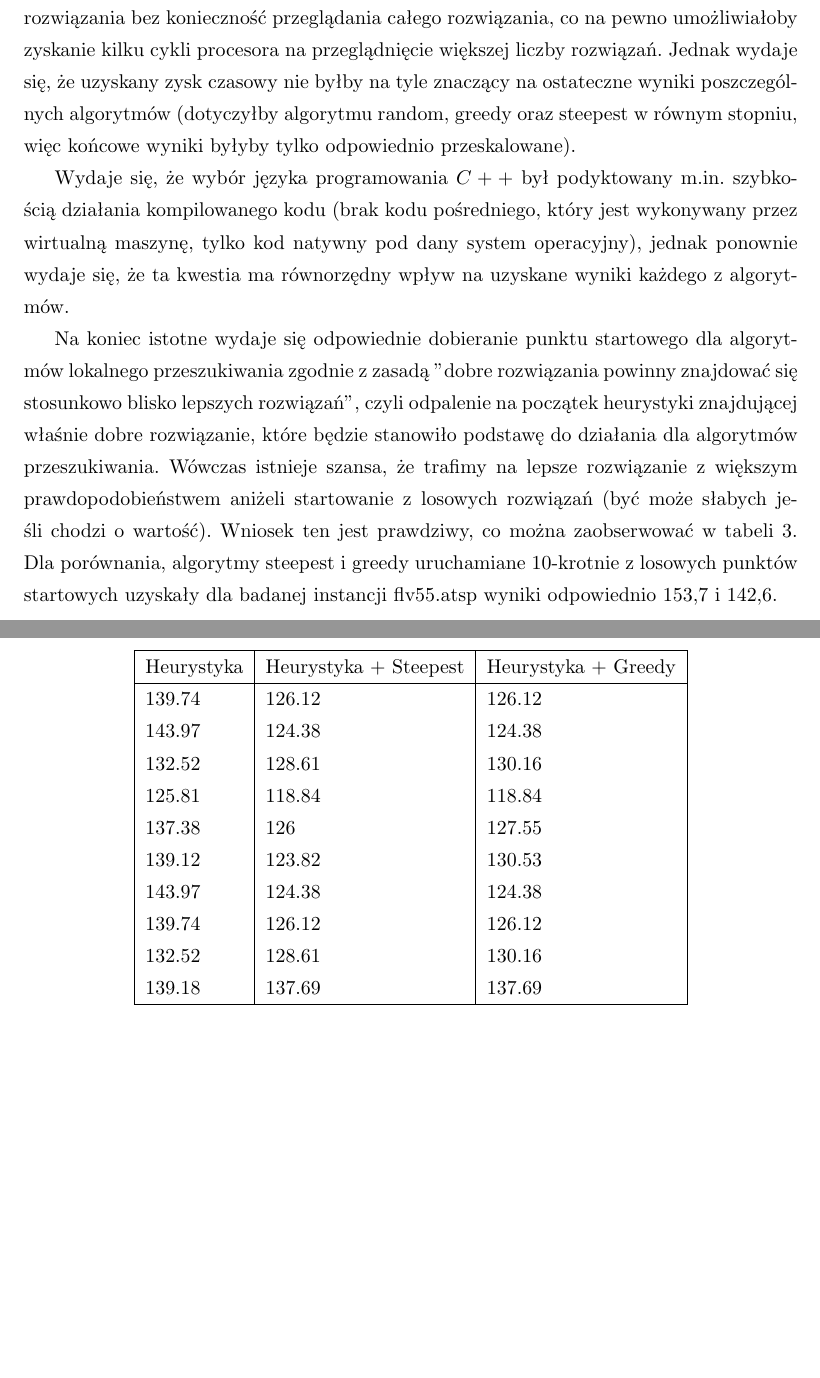
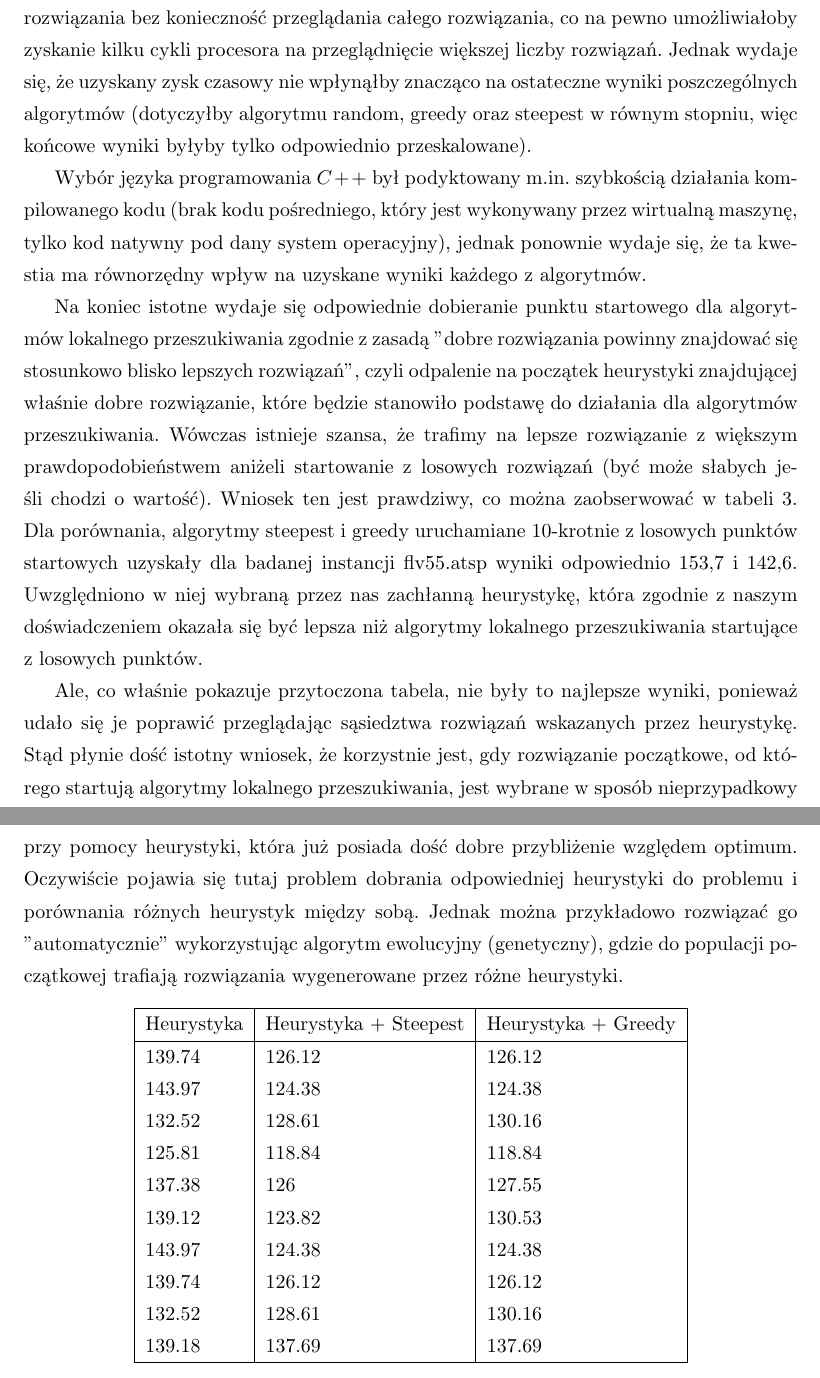
Before and after one commit to kaaczmar/EZI-source, a LaTeX document (MiOIB/sprawka/raport1.tex, which reads MiOIB/sprawka/punkt8.tex): two parts of pages 17 and 18 of 18, joined at a grey line, cut so that both start at the same text, the shorter picture padded with empty space. Compiled offline with pdfLaTeX.

Commit message:
poprawki i rozwiniecie waznego wniosku

```diff
--- a/MiOIB/sprawka/punkt8.tex
+++ b/MiOIB/sprawka/punkt8.tex
@@ -1,11 +1,13 @@
 \section{Propozycje udoskonaleń i spodziewane efekty}
 Przedstawione algorytmy można przede wszystkim bardzo łatwo i skutecznie zrównoleglić na wiele wątków, co zdecydowanie wpłynie na czas obliczeń - więcej rozwiązań można przejrzeć w tym samym czasie, co daje probabilistycznie większe prawdopodobieństwo znalezienia optimum lub wartości zbliżonej do optimum aniżeli wersja jednowątkowa. Oczywiście uzyskany efekt jest zależny w tym wypadku od architektury komputera i nic nie da w przypadku jednoprocesorowego stanowiska obliczeniowego, ale w dzisiejszych czasach nie powinno to stanowić większego problemu.
 
-Można by pokusić się o napisanie prostych funkcji uaktualniających wartość funkcji rozwiązania bez konieczność przeglądania całego rozwiązania, co na pewno umożliwiałoby zyskanie kilku cykli procesora na przeglądnięcie większej liczby rozwiązań. Jednak wydaje się, że uzyskany zysk czasowy nie byłby na tyle znaczący na ostateczne wyniki poszczególnych algorytmów (dotyczyłby algorytmu random, greedy oraz steepest w równym stopniu, więc końcowe wyniki byłyby tylko odpowiednio przeskalowane).
+Można by pokusić się o napisanie prostych funkcji uaktualniających wartość funkcji rozwiązania bez konieczność przeglądania całego rozwiązania, co na pewno umożliwiałoby zyskanie kilku cykli procesora na przeglądnięcie większej liczby rozwiązań. Jednak wydaje się, że uzyskany zysk czasowy nie wpłynąłby znacząco na ostateczne wyniki poszczególnych algorytmów (dotyczyłby algorytmu random, greedy oraz steepest w równym stopniu, więc końcowe wyniki byłyby tylko odpowiednio przeskalowane).
 
-Wydaje się, że wybór języka programowania $C++$ był podyktowany m.in. szybkością działania kompilowanego kodu (brak kodu pośredniego, który jest wykonywany przez wirtualną maszynę, tylko kod natywny pod dany system operacyjny), jednak ponownie wydaje się, że ta kwestia ma równorzędny wpływ na uzyskane wyniki każdego z algorytmów.
+Wybór języka programowania $C++$ był podyktowany m.in. szybkością działania kompilowanego kodu (brak kodu pośredniego, który jest wykonywany przez wirtualną maszynę, tylko kod natywny pod dany system operacyjny), jednak ponownie wydaje się, że ta kwestia ma równorzędny wpływ na uzyskane wyniki każdego z algorytmów.
 
-Na koniec istotne wydaje się odpowiednie dobieranie punktu startowego dla algorytmów lokalnego przeszukiwania zgodnie z zasadą ''dobre rozwiązania powinny znajdować się stosunkowo blisko lepszych rozwiązań'', czyli odpalenie na początek heurystyki znajdującej właśnie dobre rozwiązanie, które będzie stanowiło podstawę do działania dla algorytmów przeszukiwania. Wówczas istnieje szansa, że trafimy na lepsze rozwiązanie z większym prawdopodobieństwem aniżeli startowanie z losowych rozwiązań (być może słabych jeśli chodzi o wartość). Wniosek ten jest prawdziwy, co można zaobserwować w tabeli \ref{tab:heur_local}. Dla porównania, algorytmy steepest i greedy uruchamiane 10-krotnie z losowych punktów startowych uzyskały dla badanej instancji flv55.atsp wyniki odpowiednio 153,7 i 142,6.
+Na koniec istotne wydaje się odpowiednie dobieranie punktu startowego dla algorytmów lokalnego przeszukiwania zgodnie z zasadą ''dobre rozwiązania powinny znajdować się stosunkowo blisko lepszych rozwiązań'', czyli odpalenie na początek heurystyki znajdującej właśnie dobre rozwiązanie, które będzie stanowiło podstawę do działania dla algorytmów przeszukiwania. Wówczas istnieje szansa, że trafimy na lepsze rozwiązanie z większym prawdopodobieństwem aniżeli startowanie z losowych rozwiązań (być może słabych jeśli chodzi o wartość). Wniosek ten jest prawdziwy, co można zaobserwować w tabeli \ref{tab:heur_local}. Dla porównania, algorytmy steepest i greedy uruchamiane 10-krotnie z losowych punktów startowych uzyskały dla badanej instancji flv55.atsp wyniki odpowiednio 153,7 i 142,6. Uwzględniono w niej wybraną przez nas zachłanną heurystykę, która zgodnie z naszym doświadczeniem okazała się być lepsza niż algorytmy lokalnego przeszukiwania startujące z losowych punktów.
+
+Ale, co właśnie pokazuje przytoczona tabela, nie były to najlepsze wyniki, ponieważ udało się je poprawić przeglądając sąsiedztwa rozwiązań wskazanych przez heurystykę. Stąd płynie dość istotny wniosek, że korzystnie jest, gdy rozwiązanie początkowe, od którego startują algorytmy lokalnego przeszukiwania, jest wybrane w sposób nieprzypadkowy przy pomocy heurystyki, która już posiada dość dobre przybliżenie względem optimum. Oczywiście pojawia się tutaj problem dobrania odpowiedniej heurystyki do problemu i porównania różnych heurystyk między sobą. Jednak można przykładowo rozwiązać go ''automatycznie'' wykorzystując algorytm ewolucyjny (genetyczny), gdzie do populacji początkowej trafiają rozwiązania wygenerowane przez różne heurystyki.
 
 \begin{table}[h!]
 	\centering
```
Also changed, not shown: MiOIB/sprawka/punkt0.tex (+1 -1 lines), MiOIB/sprawka/punkt2.tex (+1 -1 lines), MiOIB/sprawka/punkt3.tex (+1 -1 lines), MiOIB/sprawka/punkt4.tex (+2 -2 lines), MiOIB/sprawka/punkt7.tex (+1 -1 lines).
